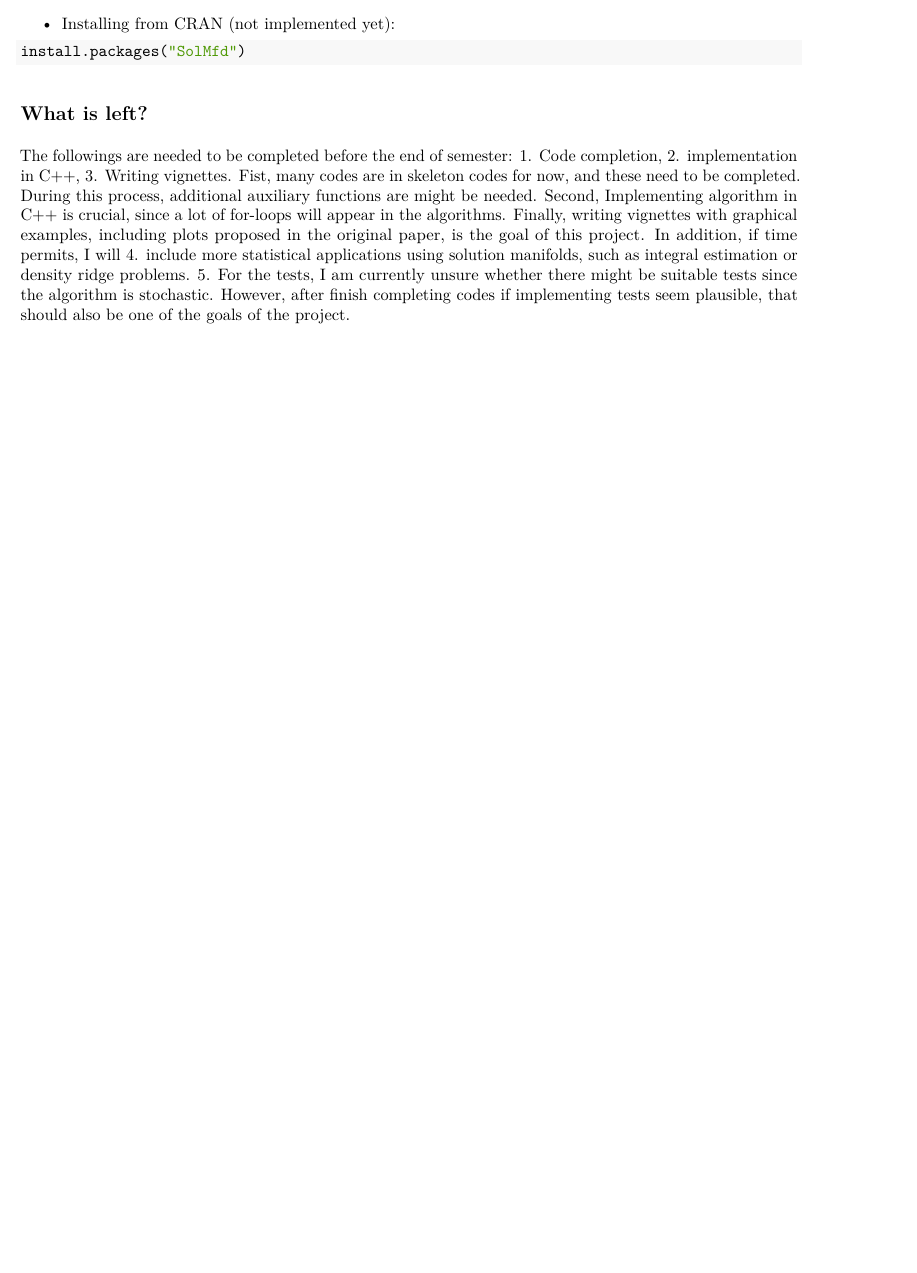
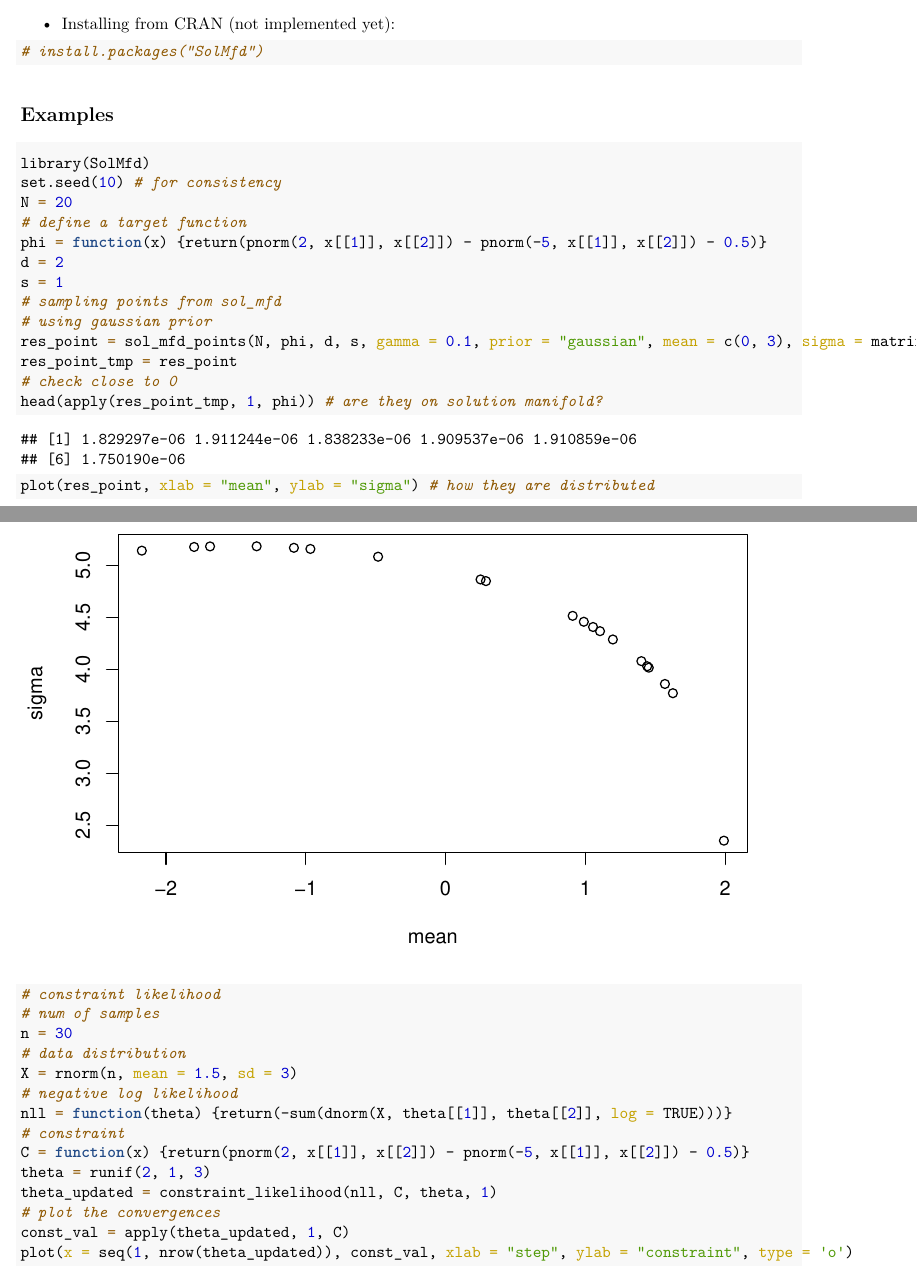
Before and after one commit to wldyddl5510/SolMfd, an R Markdown document (README.Rmd): part of the page before the commit and two parts of pages 1 and 2 of 5 after it, the two joined at a grey line, cut so that both start at the same text, the shorter picture padded with empty space. The pictures show the output file README.pdf that the author committed with the source.

Commit message:
Final version of README, DESCRIPTION, and vignettes

````diff
--- a/README.Rmd
+++ b/README.Rmd
@@ -33,9 +33,37 @@ devtools::install_github("wldyddl5510/SolMfd")
 * Installing from CRAN (not implemented yet):
 
 ```{r, include = TRUE, eval = FALSE}
-install.packages("SolMfd")
+# install.packages("SolMfd")
 ```
 
-## What is left?
+## Examples
+```{r}
+library(SolMfd)
+set.seed(10) # for consistency
+N = 20
+# define a target function
+phi = function(x) {return(pnorm(2, x[[1]], x[[2]]) - pnorm(-5, x[[1]], x[[2]]) - 0.5)}
+d = 2
+s = 1
+# sampling points from sol_mfd
+# using gaussian prior
+res_point = sol_mfd_points(N, phi, d, s, gamma = 0.1, prior = "gaussian", mean = c(0, 3), sigma = matrix(c(1, 0.25, 0.25, 1), 2, 2))
+res_point_tmp = res_point
+# check close to 0
+head(apply(res_point_tmp, 1, phi)) # are they on solution manifold?
+plot(res_point, xlab = "mean", ylab = "sigma") # how they are distributed
 
-The followings are needed to be completed before the end of semester: 1. Code completion, 2. implementation in C++, 3. Writing vignettes. Fist, many codes are in skeleton codes for now, and these need to be completed. During this process, additional auxiliary functions are might be needed. Second, Implementing algorithm in C++ is crucial, since a lot of for-loops will appear in the algorithms. Finally, writing vignettes with graphical examples, including plots proposed in the original paper, is the goal of this project. In addition, if time permits, I will 4. include more statistical applications using solution manifolds, such as integral estimation or density ridge problems. 5. For the tests, I am currently unsure whether there might be suitable tests since the algorithm is stochastic. However, after finish completing codes if implementing tests seem plausible, that should also be one of the goals of the project.
+# constraint likelihood
+# num of samples
+n = 30
+# data distribution
+X = rnorm(n, mean = 1.5, sd = 3)
+# negative log likelihood
+nll = function(theta) {return(-sum(dnorm(X, theta[[1]], theta[[2]], log = TRUE)))}
+# constraint
+C = function(x) {return(pnorm(2, x[[1]], x[[2]]) - pnorm(-5, x[[1]], x[[2]]) - 0.5)}
+theta = runif(2, 1, 3)
+theta_updated = constraint_likelihood(nll, C, theta, 1)
+# plot the convergences
+const_val = apply(theta_updated, 1, C)
+plot(x = seq(1, nrow(theta_updated)), const_val, xlab = "step", ylab = "constraint", type = 'o')
````
Also changed, not shown: R/solmfd_ftns.R (+2 -2 lines), vignettes/SolMfd_vignette.Rmd (+1 -1 lines), README.md, README.pdf, README_files/figure-gfm/unnamed-chunk-3-1.png (added), README_files/figure-gfm/unnamed-chunk-3-2.png (added), README_files/figure-gfm/unnamed-chunk-3-3.png (added), README_files/figure-gfm/unnamed-chunk-3-4.png (added), README.Rmd (15 more changed lines), 4 other files.
